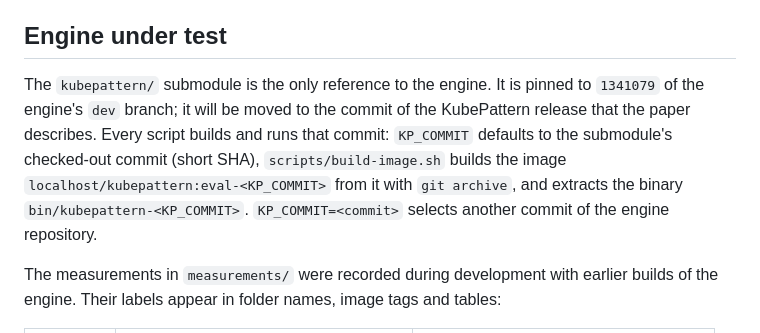
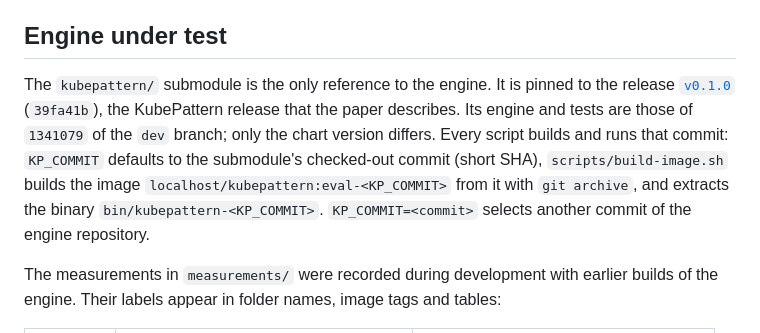
Before and after one commit to kubepattern/kubepattern-replication-2026, a Markdown page: README.md, the part around the change. GitHub-like rendering.

Commit message:
Pin the engine to the release v0.1.0
Move the kubepattern submodule from 1341079 (dev) to v0.1.0 (39fa41b),
the release that the paper describes. Only the chart version differs:
the engine and its tests are the same.

```diff
--- a/README.md
+++ b/README.md
@@ -66,7 +66,7 @@ RESULTS.md      results of every experiment
 Every script resolves paths from its own location, so the scripts can be run from anywhere. The examples below assume the repository root as working directory.
 
 ## Engine under test
-The `kubepattern/` submodule is the only reference to the engine. It is pinned to `1341079` of the engine's `dev` branch; it will be moved to the commit of the KubePattern release that the paper describes. Every script builds and runs that commit: `KP_COMMIT` defaults to the submodule's checked-out commit (short SHA), `scripts/build-image.sh` builds the image `localhost/kubepattern:eval-<KP_COMMIT>` from it with `git archive`, and extracts the binary `bin/kubepattern-<KP_COMMIT>`. `KP_COMMIT=<commit>` selects another commit of the engine repository.
+The `kubepattern/` submodule is the only reference to the engine. It is pinned to the release [`v0.1.0`](https://github.com/kubepattern/kubepattern/releases/tag/v0.1.0) (`39fa41b`), the KubePattern release that the paper describes. Its engine and tests are those of `1341079` of the `dev` branch; only the chart version differs. Every script builds and runs that commit: `KP_COMMIT` defaults to the submodule's checked-out commit (short SHA), `scripts/build-image.sh` builds the image `localhost/kubepattern:eval-<KP_COMMIT>` from it with `git archive`, and extracts the binary `bin/kubepattern-<KP_COMMIT>`. `KP_COMMIT=<commit>` selects another commit of the engine repository.
 
 The measurements in `measurements/` were recorded during development with earlier builds of the engine. Their labels appear in folder names, image tags and tables:
 
```
